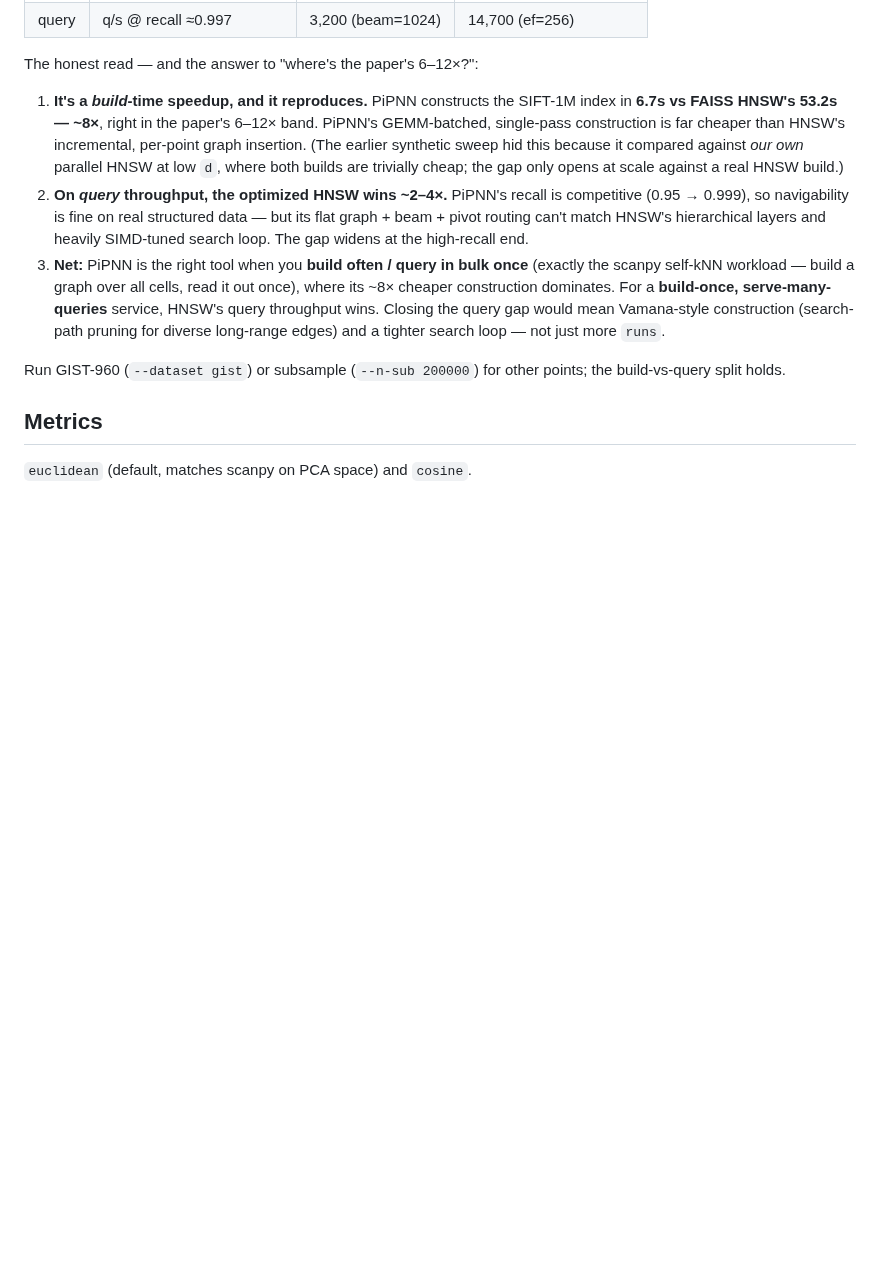
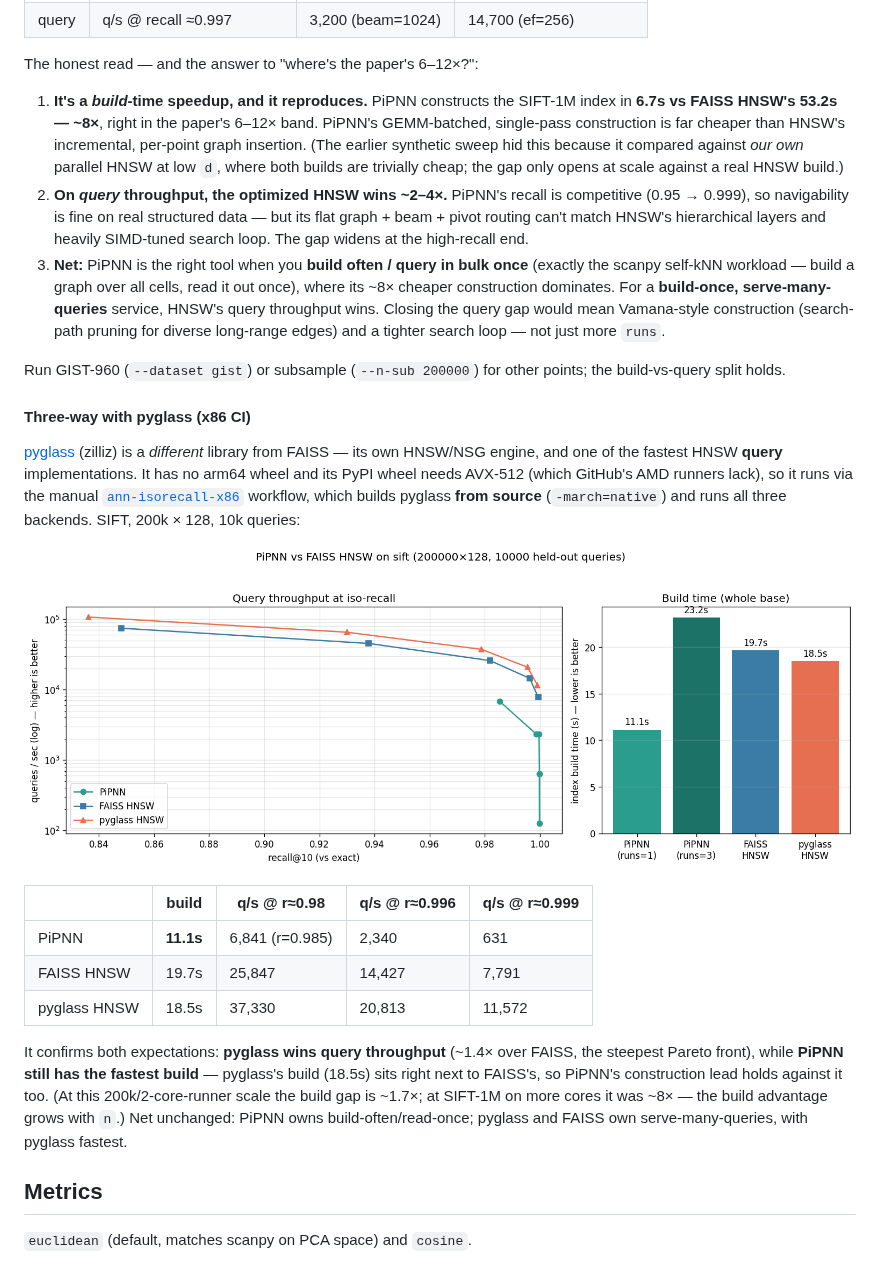
Before and after one commit to iandriver/pipnn-scanpy, a Markdown page: README.md, the part around the change. GitHub-like rendering; pictures changed too: bench/ann_isorecall_sift_x86.png (added); blank space fills up the shorter version.

Commit message:
Add real PiPNN vs FAISS vs pyglass curve (x86 CI) + README
The ann-isorecall-x86 workflow produced the first real three-way result (SIFT
200k, source-built pyglass on an AMD runner). Confirms both predictions:
- pyglass wins query throughput (~1.4x over FAISS, steepest Pareto front);
- PiPNN still builds fastest (11.1s vs FAISS 19.7s / pyglass 18.5s) — pyglass's
  build sits next to FAISS's, so PiPNN's construction lead holds against it too.

Co-Authored-By: Claude Opus 4.8 <noreply@anthropic.com>

```diff
--- a/README.md
+++ b/README.md
@@ -369,6 +369,31 @@ The honest read — and the answer to "where's the paper's 6–12×?":
 Run GIST-960 (`--dataset gist`) or subsample (`--n-sub 200000`) for other points;
 the build-vs-query split holds.
 
+#### Three-way with pyglass (x86 CI)
+
+[pyglass](https://github.com/zilliztech/pyglass) (zilliz) is a *different* library
+from FAISS — its own HNSW/NSG engine, and one of the fastest HNSW **query**
+implementations. It has no arm64 wheel and its PyPI wheel needs AVX-512 (which
+GitHub's AMD runners lack), so it runs via the manual
+[`ann-isorecall-x86`](.github/workflows/ann-isorecall-x86.yml) workflow, which
+builds pyglass **from source** (`-march=native`) and runs all three backends.
+SIFT, 200k × 128, 10k queries:
+
+![PiPNN vs FAISS vs pyglass on SIFT (x86 CI)](bench/ann_isorecall_sift_x86.png)
+
+| | build | q/s @ r≈0.98 | q/s @ r≈0.996 | q/s @ r≈0.999 |
+|---|---|---|---|---|
+| PiPNN | **11.1s** | 6,841 (r=0.985) | 2,340 | 631 |
+| FAISS HNSW | 19.7s | 25,847 | 14,427 | 7,791 |
+| pyglass HNSW | 18.5s | 37,330 | 20,813 | 11,572 |
+
+It confirms both expectations: **pyglass wins query throughput** (~1.4× over FAISS,
+the steepest Pareto front), while **PiPNN still has the fastest build** — pyglass's
+build (18.5s) sits right next to FAISS's, so PiPNN's construction lead holds against
+it too. (At this 200k/2-core-runner scale the build gap is ~1.7×; at SIFT-1M on more
+cores it was ~8× — the build advantage grows with `n`.) Net unchanged: PiPNN owns
+build-often/read-once; pyglass and FAISS own serve-many-queries, with pyglass fastest.
+
 ## Metrics
 
 `euclidean` (default, matches scanpy on PCA space) and `cosine`.
```
Also changed, not shown: 1 other file.
